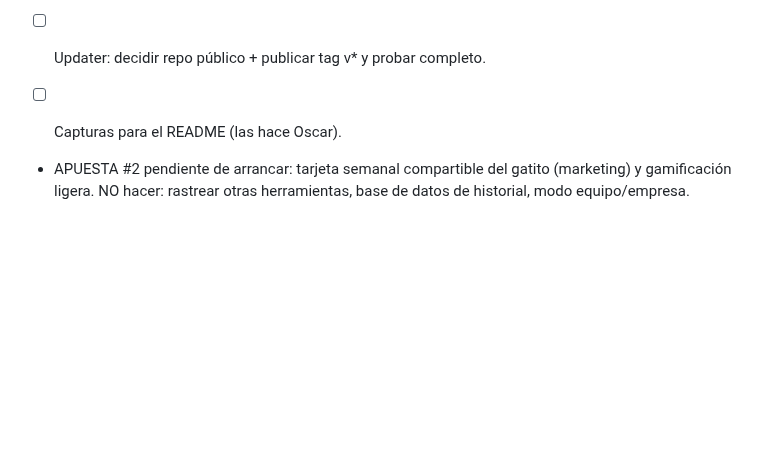
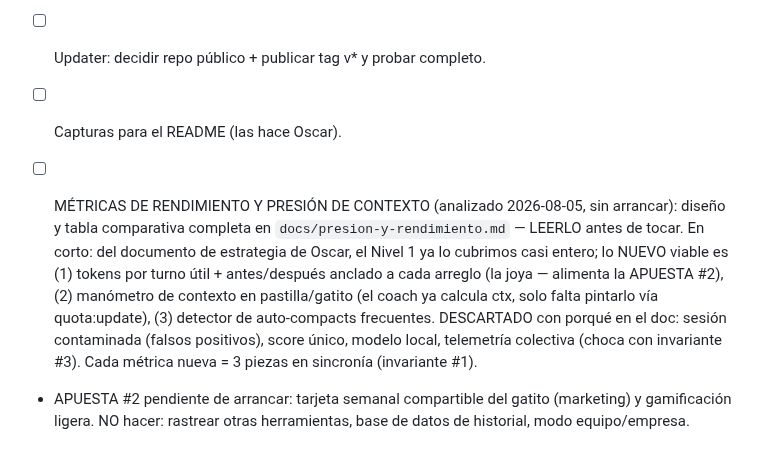
Before and after one commit to oscarorozcos/michiclaude, a Markdown page: CLAUDE.md, the part around the change. Rendered like a GitHub page; blank space fills up the shorter version.

```diff
--- a/CLAUDE.md
+++ b/CLAUDE.md
@@ -459,6 +459,18 @@ hacer público el repo (o sus releases).
       solo verlo nacer natural, con una fuga nueva y el panel cerrado).
 - [ ] Updater: decidir repo público + publicar tag v* y probar completo.
 - [ ] Capturas para el README (las hace Oscar).
+- [ ] MÉTRICAS DE RENDIMIENTO Y PRESIÓN DE CONTEXTO (analizado 2026-08-05,
+      sin arrancar): diseño y tabla comparativa completa en
+      `docs/presion-y-rendimiento.md` — LEERLO antes de tocar. En corto:
+      del documento de estrategia de Oscar, el Nivel 1 ya lo cubrimos casi
+      entero; lo NUEVO viable es (1) tokens por turno útil + antes/después
+      anclado a cada arreglo (la joya — alimenta la APUESTA #2), (2)
+      manómetro de contexto en pastilla/gatito (el coach ya calcula ctx,
+      solo falta pintarlo vía quota:update), (3) detector de auto-compacts
+      frecuentes. DESCARTADO con porqué en el doc: sesión contaminada
+      (falsos positivos), score único, modelo local, telemetría colectiva
+      (choca con invariante #3). Cada métrica nueva = 3 piezas en
+      sincronía (invariante #1).
 - APUESTA #2 pendiente de arrancar: tarjeta semanal compartible del
   gatito (marketing) y gamificación ligera. NO hacer: rastrear otras
   herramientas, base de datos de historial, modo equipo/empresa.
```
Also changed, not shown: docs/presion-y-rendimiento.md (added, +120 -0 lines).
